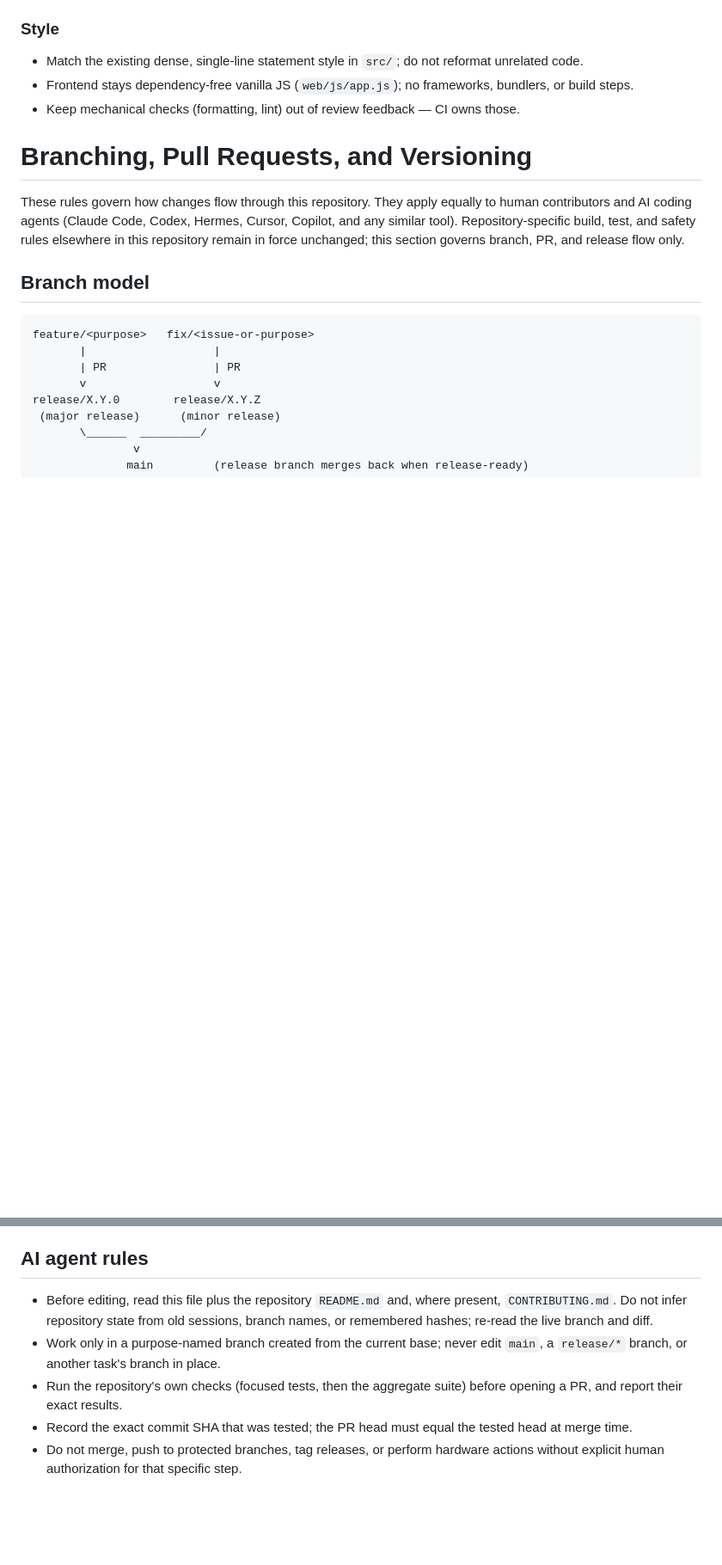
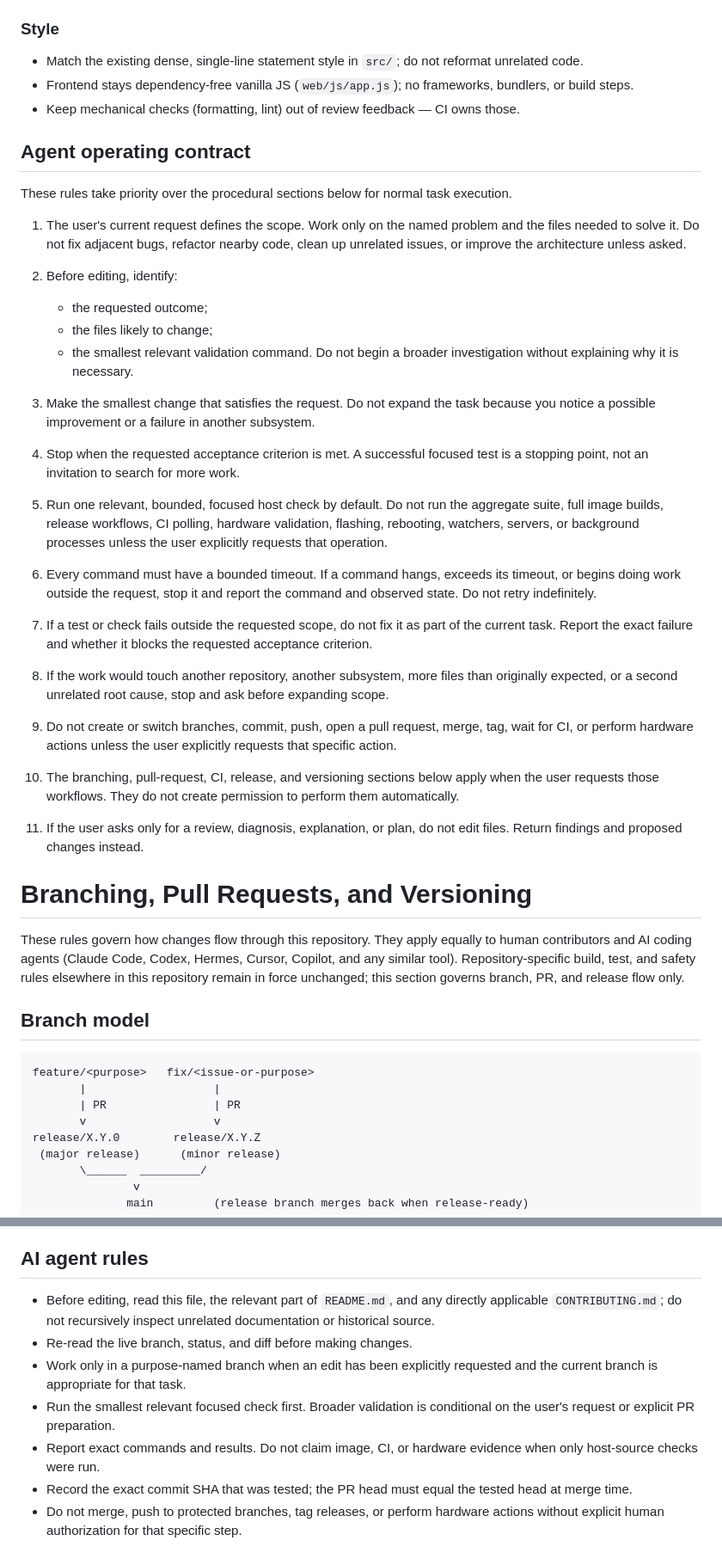
Before and after one commit to aslater3/LibreEcho-UI, a Markdown page: AGENTS.md, 2 parts joined by grey strips. Shown at 86% size. Rendered like a GitHub page; blank space fills up the shorter version.

Commit message:
docs(agent): add scope guardrails (#189)

```diff
--- a/AGENTS.md
+++ b/AGENTS.md
@@ -39,6 +39,55 @@ Read `docs/ARCHITECTURE.md` (system design), `docs/API.md` (HTTP API reference),
 - Match the existing dense, single-line statement style in `src/`; do not reformat unrelated code.
 - Frontend stays dependency-free vanilla JS (`web/js/app.js`); no frameworks, bundlers, or build steps.
 - Keep mechanical checks (formatting, lint) out of review feedback — CI owns those.
+
+## Agent operating contract
+
+These rules take priority over the procedural sections below for normal task
+execution.
+
+1. The user's current request defines the scope. Work only on the named problem
+   and the files needed to solve it. Do not fix adjacent bugs, refactor nearby
+   code, clean up unrelated issues, or improve the architecture unless asked.
+
+2. Before editing, identify:
+   - the requested outcome;
+   - the files likely to change;
+   - the smallest relevant validation command.
+   Do not begin a broader investigation without explaining why it is necessary.
+
+3. Make the smallest change that satisfies the request. Do not expand the task
+   because you notice a possible improvement or a failure in another subsystem.
+
+4. Stop when the requested acceptance criterion is met. A successful focused
+   test is a stopping point, not an invitation to search for more work.
+
+5. Run one relevant, bounded, focused host check by default. Do not run the
+   aggregate suite, full image builds, release workflows, CI polling, hardware
+   validation, flashing, rebooting, watchers, servers, or background processes
+   unless the user explicitly requests that operation.
+
+6. Every command must have a bounded timeout. If a command hangs, exceeds its
+   timeout, or begins doing work outside the request, stop it and report the
+   command and observed state. Do not retry indefinitely.
+
+7. If a test or check fails outside the requested scope, do not fix it as part of
+   the current task. Report the exact failure and whether it blocks the
+   requested acceptance criterion.
+
+8. If the work would touch another repository, another subsystem, more files
+   than originally expected, or a second unrelated root cause, stop and ask
+   before expanding scope.
+
+9. Do not create or switch branches, commit, push, open a pull request, merge,
+   tag, wait for CI, or perform hardware actions unless the user explicitly
+   requests that specific action.
+
+10. The branching, pull-request, CI, release, and versioning sections below
+    apply when the user requests those workflows. They do not create permission
+    to perform them automatically.
+
+11. If the user asks only for a review, diagnosis, explanation, or plan, do not
+    edit files. Return findings and proposed changes instead.
 
 # Branching, Pull Requests, and Versioning
 
@@ -170,13 +219,16 @@ prefixes require maintainer agreement.
 
 ## AI agent rules
 
-- Before editing, read this file plus the repository `README.md` and, where
-  present, `CONTRIBUTING.md`. Do not infer repository state from old sessions,
-  branch names, or remembered hashes; re-read the live branch and diff.
-- Work only in a purpose-named branch created from the current base; never
-  edit `main`, a `release/*` branch, or another task's branch in place.
-- Run the repository's own checks (focused tests, then the aggregate suite)
-  before opening a PR, and report their exact results.
+- Before editing, read this file, the relevant part of `README.md`, and any
+  directly applicable `CONTRIBUTING.md`; do not recursively inspect unrelated
+  documentation or historical source.
+- Re-read the live branch, status, and diff before making changes.
+- Work only in a purpose-named branch when an edit has been explicitly
+  requested and the current branch is appropriate for that task.
+- Run the smallest relevant focused check first. Broader validation is
+  conditional on the user's request or explicit PR preparation.
+- Report exact commands and results. Do not claim image, CI, or hardware
+  evidence when only host-source checks were run.
 - Record the exact commit SHA that was tested; the PR head must equal the
   tested head at merge time.
 - Do not merge, push to protected branches, tag releases, or perform hardware
```
